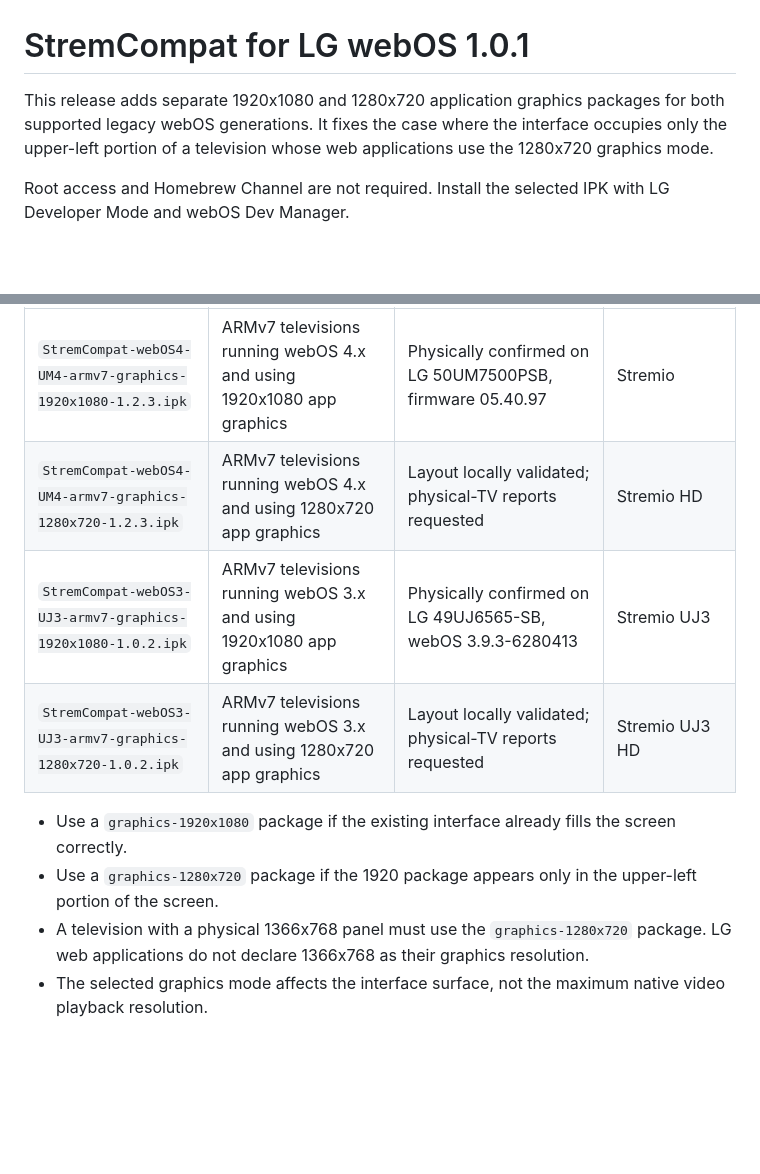
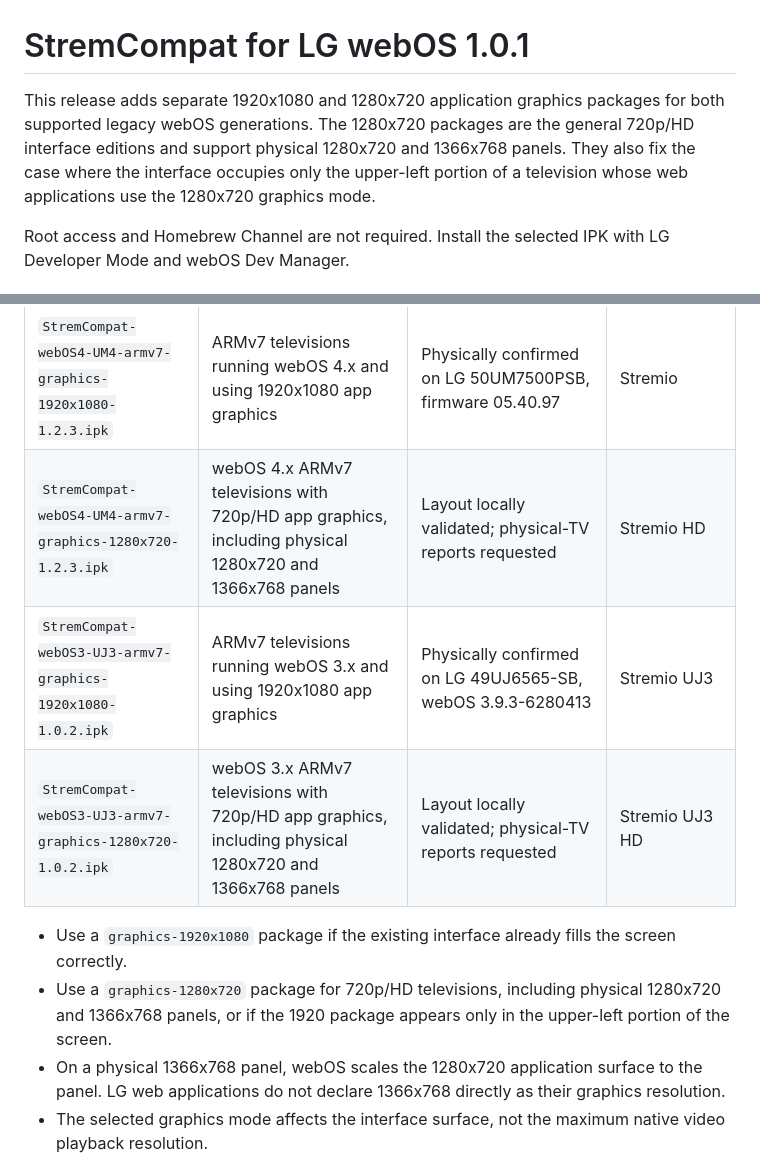
Before and after one commit to Alexesmm/stremcompat-lg-webos, a Markdown page: docs/releases/v1.0.1.md, 2 parts joined by grey strips. Rendered like a GitHub page; blank space fills up the shorter version.

```diff
--- a/docs/releases/v1.0.1.md
+++ b/docs/releases/v1.0.1.md
@@ -1,6 +1,6 @@
 # StremCompat for LG webOS 1.0.1
 
-This release adds separate 1920x1080 and 1280x720 application graphics packages for both supported legacy webOS generations. It fixes the case where the interface occupies only the upper-left portion of a television whose web applications use the 1280x720 graphics mode.
+This release adds separate 1920x1080 and 1280x720 application graphics packages for both supported legacy webOS generations. The 1280x720 packages are the general 720p/HD interface editions and support physical 1280x720 and 1366x768 panels. They also fix the case where the interface occupies only the upper-left portion of a television whose web applications use the 1280x720 graphics mode.
 
 Root access and Homebrew Channel are not required. Install the selected IPK with LG Developer Mode and webOS Dev Manager.
 
@@ -11,13 +11,13 @@ First match the webOS generation, then match the graphics mode.
 | Download | Use it for | Validation status | Application shown on TV |
 |---|---|---|---|
 | `StremCompat-webOS4-UM4-armv7-graphics-1920x1080-1.2.3.ipk` | ARMv7 televisions running webOS 4.x and using 1920x1080 app graphics | Physically confirmed on LG 50UM7500PSB, firmware 05.40.97 | Stremio |
-| `StremCompat-webOS4-UM4-armv7-graphics-1280x720-1.2.3.ipk` | ARMv7 televisions running webOS 4.x and using 1280x720 app graphics | Layout locally validated; physical-TV reports requested | Stremio HD |
+| `StremCompat-webOS4-UM4-armv7-graphics-1280x720-1.2.3.ipk` | webOS 4.x ARMv7 televisions with 720p/HD app graphics, including physical 1280x720 and 1366x768 panels | Layout locally validated; physical-TV reports requested | Stremio HD |
 | `StremCompat-webOS3-UJ3-armv7-graphics-1920x1080-1.0.2.ipk` | ARMv7 televisions running webOS 3.x and using 1920x1080 app graphics | Physically confirmed on LG 49UJ6565-SB, webOS 3.9.3-6280413 | Stremio UJ3 |
-| `StremCompat-webOS3-UJ3-armv7-graphics-1280x720-1.0.2.ipk` | ARMv7 televisions running webOS 3.x and using 1280x720 app graphics | Layout locally validated; physical-TV reports requested | Stremio UJ3 HD |
+| `StremCompat-webOS3-UJ3-armv7-graphics-1280x720-1.0.2.ipk` | webOS 3.x ARMv7 televisions with 720p/HD app graphics, including physical 1280x720 and 1366x768 panels | Layout locally validated; physical-TV reports requested | Stremio UJ3 HD |
 
 - Use a `graphics-1920x1080` package if the existing interface already fills the screen correctly.
-- Use a `graphics-1280x720` package if the 1920 package appears only in the upper-left portion of the screen.
-- A television with a physical 1366x768 panel must use the `graphics-1280x720` package. LG web applications do not declare 1366x768 as their graphics resolution.
+- Use a `graphics-1280x720` package for 720p/HD televisions, including physical 1280x720 and 1366x768 panels, or if the 1920 package appears only in the upper-left portion of the screen.
+- On a physical 1366x768 panel, webOS scales the 1280x720 application surface to the panel. LG web applications do not declare 1366x768 directly as their graphics resolution.
 - The selected graphics mode affects the interface surface, not the maximum native video playback resolution.
 
 ## What changed
```
Also changed, not shown: README.md (+5 -5 lines).
